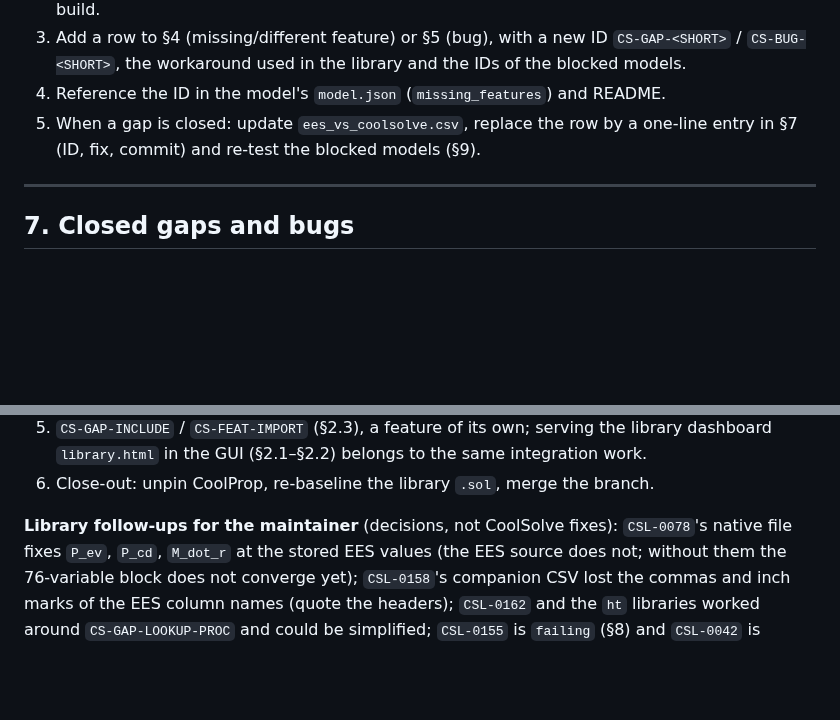
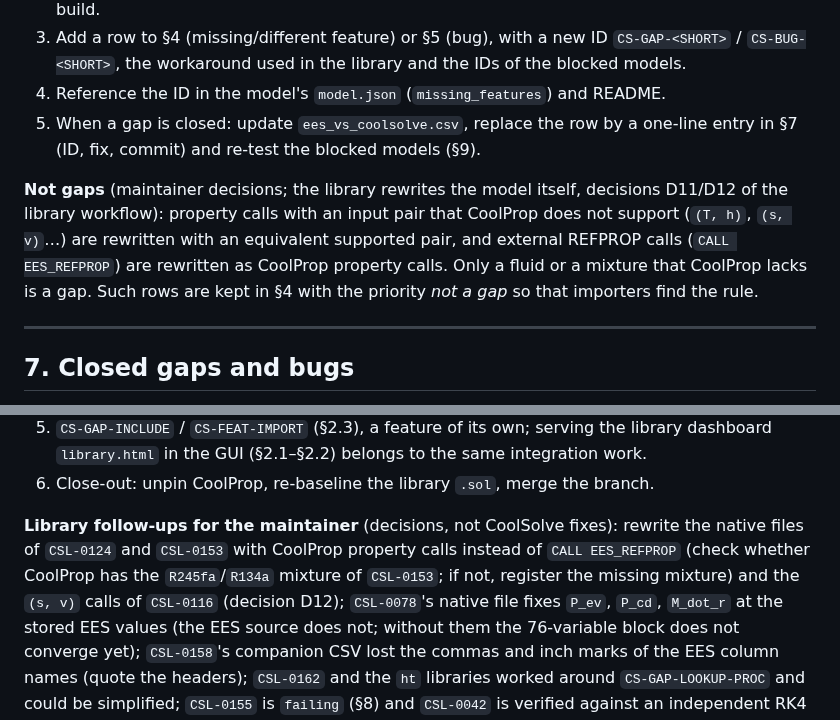
Before and after one commit to CoolProp/CoolSolve, a Markdown page: docs/model_library_support.md, 2 parts joined by grey strips. Drawn GitHub-style; blank space fills up the shorter version.

Commit message:
docs: REFPROP calls and unsupported property input pairs are not CoolSolve gaps (models are rewritten)
Co-Authored-By: Claude Opus 5.5 <noreply@anthropic.com>

```diff
--- a/docs/model_library_support.md
+++ b/docs/model_library_support.md
@@ -334,6 +334,13 @@ convenience. Update the *Blocked models* column when you mark a model blocked.
 4. Reference the ID in the model's `model.json` (`missing_features`) and README.
 5. When a gap is closed: update `ees_vs_coolsolve.csv`, replace the row by a
    one-line entry in §7 (ID, fix, commit) and re-test the blocked models (§9).
+
+**Not gaps** (maintainer decisions; the library rewrites the model itself, decisions
+D11/D12 of the library workflow): property calls with an input pair that CoolProp
+does not support (`(T, h)`, `(s, v)`…) are rewritten with an equivalent supported
+pair, and external REFPROP calls (`CALL EES_REFPROP`) are rewritten as CoolProp
+property calls. Only a fluid or a mixture that CoolProp lacks is a gap. Such rows
+are kept in §4 with the priority *not a gap* so that importers find the rule.
 
 ---
 
@@ -471,6 +478,10 @@ models (148): 98 verified / 7 runs / 43 blocked before, 105 verified / 8 runs /
 6. Close-out: unpin CoolProp, re-baseline the library `.sol`, merge the branch.
 
 **Library follow-ups for the maintainer** (decisions, not CoolSolve fixes):
+rewrite the native files of `CSL-0124` and `CSL-0153` with CoolProp property calls
+instead of `CALL EES_REFPROP` (check whether CoolProp has the `R245fa`/`R134a`
+mixture of `CSL-0153`; if not, register the missing mixture) and the `(s, v)` calls
+of `CSL-0116` (decision D12);
 `CSL-0078`'s native file fixes `P_ev`, `P_cd`, `M_dot_r` at the stored EES values
 (the EES source does not; without them the 76-variable block does not converge
 yet); `CSL-0158`'s companion CSV lost the commas and inch marks of the EES column
```
Also changed, not shown: other parts of docs/model_library_support.md (+3 -3 lines).
